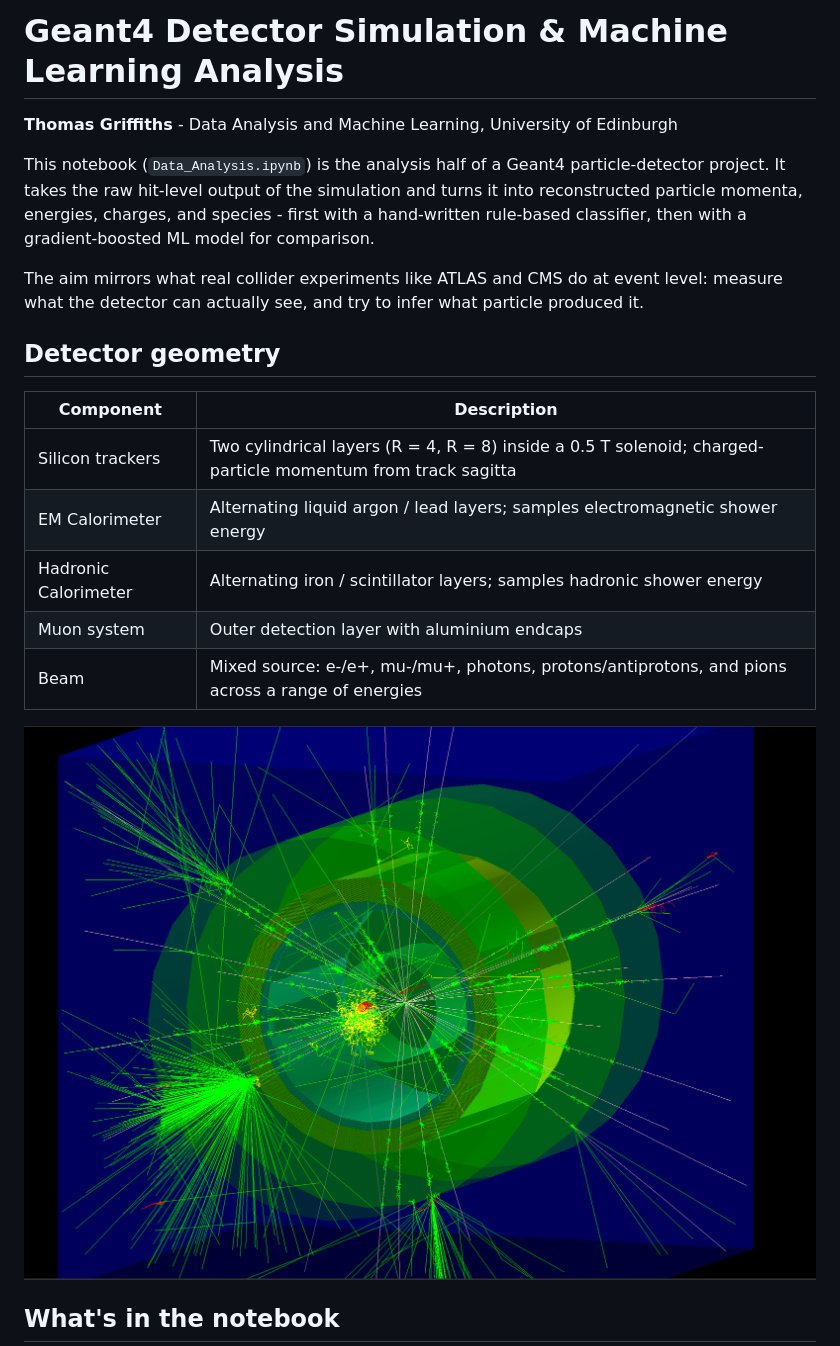
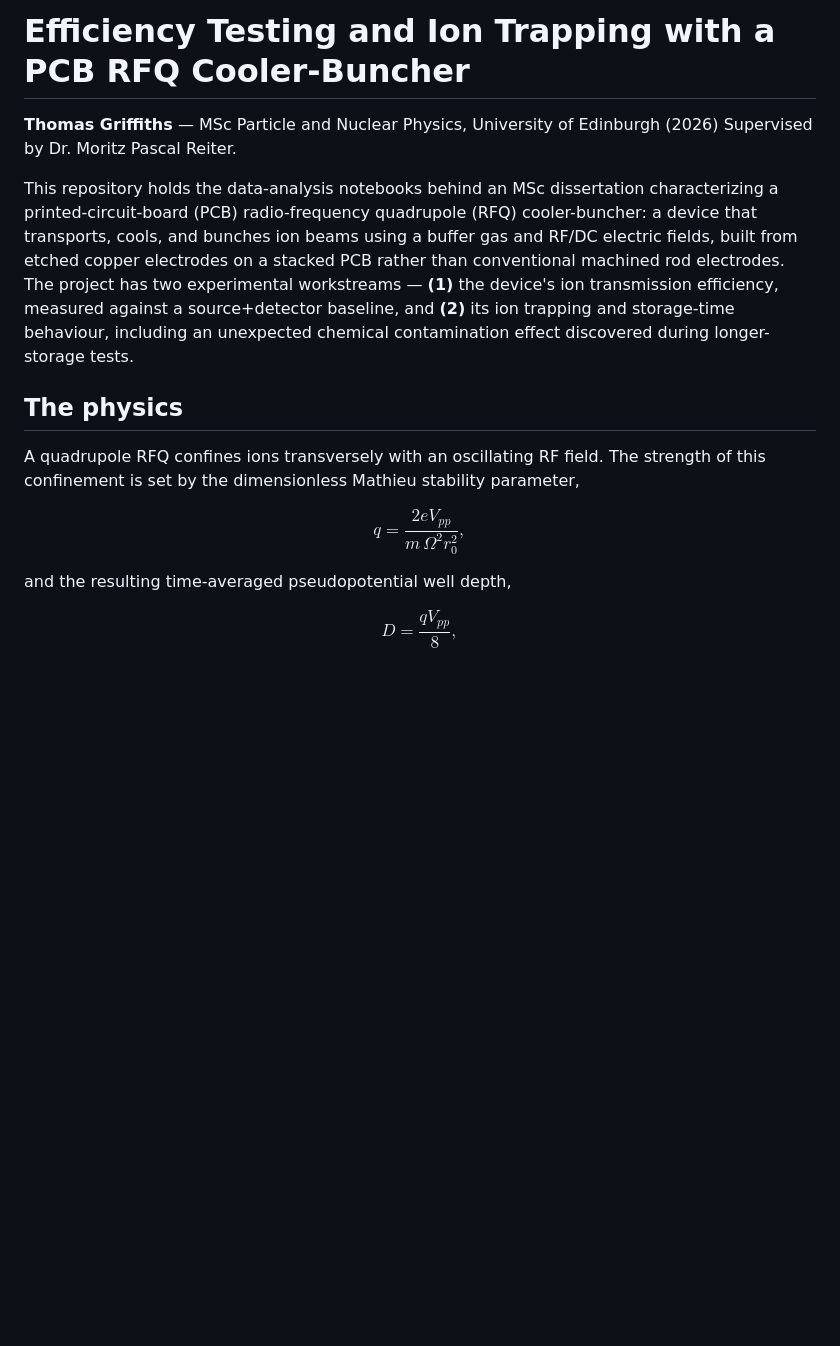
Before and after one commit to tj-griffiths/Geant4, a Markdown page: README.md, the part around one of its changes. Drawn GitHub-style; blank space fills up the shorter version.

```diff
--- a/README.md
+++ b/README.md
@@ -1,26 +1,28 @@
-# Geant4 Detector Simulation & Machine Learning Analysis
+# Efficiency Testing and Ion Trapping with a PCB RFQ Cooler-Buncher
 
-**Thomas Griffiths** - Data Analysis and Machine Learning, University of Edinburgh
+**Thomas Griffiths** — MSc Particle and Nuclear Physics, University of Edinburgh (2026)
+Supervised by Dr. Moritz Pascal Reiter.
 
-This notebook (`Data_Analysis.ipynb`) is the analysis half of a Geant4 particle-detector
-project. It takes the raw hit-level output of the simulation and turns it into
-reconstructed particle momenta, energies, charges, and species - first with a
-hand-written rule-based classifier, then with a gradient-boosted ML model for comparison.
+This repository holds the data-analysis notebooks behind an MSc dissertation
+characterizing a printed-circuit-board (PCB) radio-frequency quadrupole
+(RFQ) cooler-buncher: a device that transports, cools, and bunches ion beams
+using a buffer gas and RF/DC electric fields, built from etched copper
+electrodes on a stacked PCB rather than conventional machined rod
+electrodes. The project has two experimental workstreams — **(1)** the
+device's ion transmission efficiency, measured against a source+detector
+baseline, and **(2)** its ion trapping and storage-time behaviour, including
+an unexpected chemical contamination effect discovered during longer-storage
+tests.
 
-The aim mirrors what real collider experiments like ATLAS and CMS do at event level:
-measure what the detector can actually see, and try to infer what particle produced it.
+## The physics
 
-## Detector geometry
+A quadrupole RFQ confines ions transversely with an oscillating RF field.
+The strength of this confinement is set by the dimensionless Mathieu
+stability parameter,
 
-| Component | Description |
-|---|---|
-| Silicon trackers | Two cylindrical layers (R = 4, R = 8) inside a 0.5 T solenoid; charged-particle momentum from track sagitta |
-| EM Calorimeter | Alternating liquid argon / lead layers; samples electromagnetic shower energy |
-| Hadronic Calorimeter | Alternating iron / scintillator layers; samples hadronic shower energy |
-| Muon system | Outer detection layer with aluminium endcaps |
-| Beam | Mixed source: e-/e+, mu-/mu+, photons, protons/antiprotons, and pions across a range of energies |
+$$q = \frac{2eV_{pp}}{m\,\Omega^2 r_0^2},$$
 
-![Detector](Images/Detector.png)
+and the resulting time-averaged pseudopotential well depth,
 
-## What's in the notebook
+$$D = \frac{q V_{pp}}{8},$$
 
```
Also changed, not shown: other parts of README.md (+142 -64 lines).
